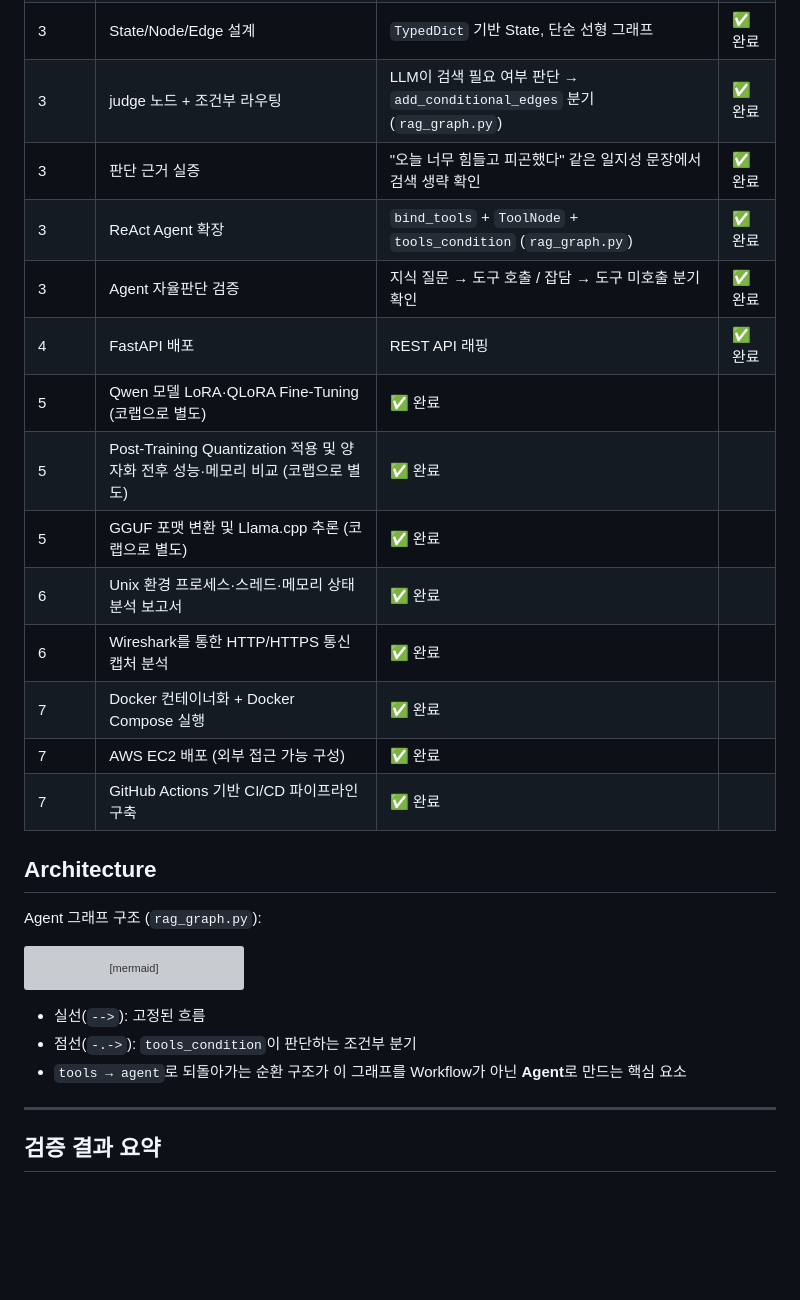
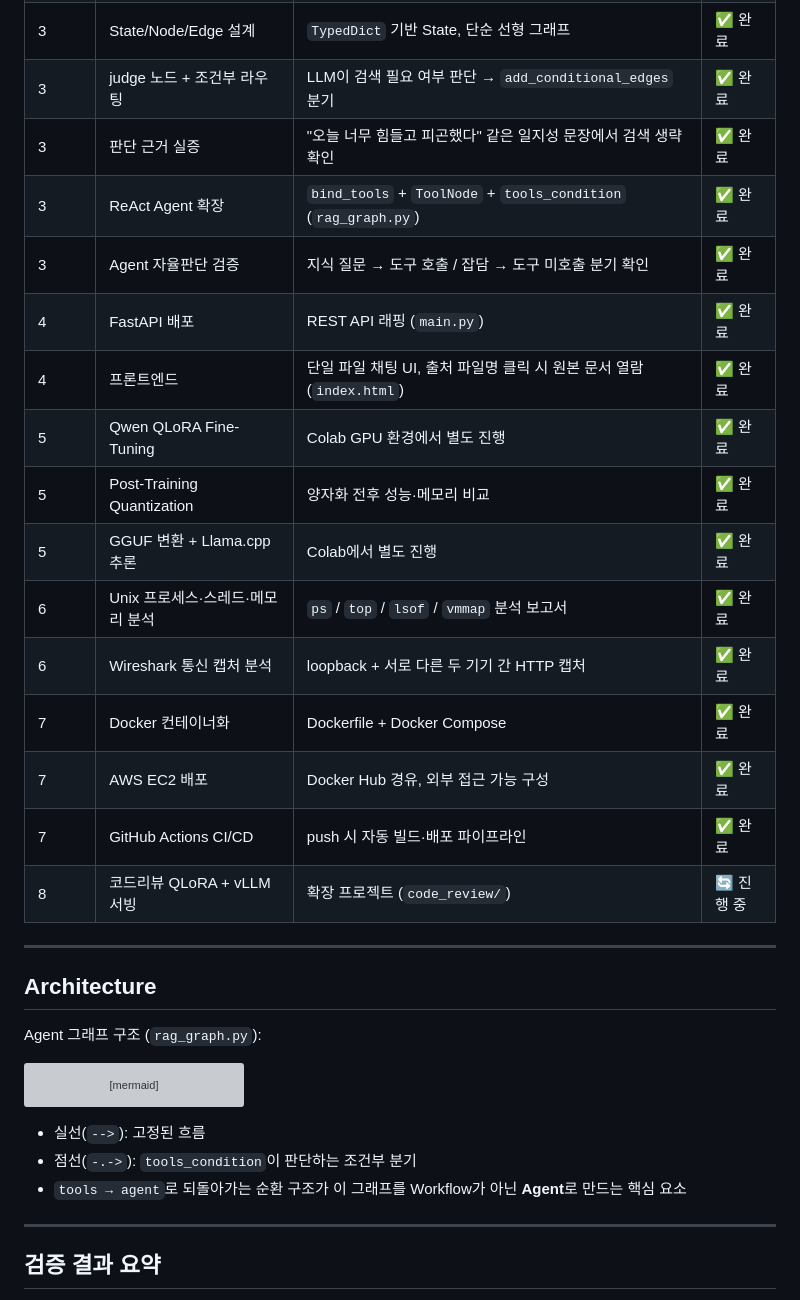
Before and after one commit to KIMDONGWOOK12/til-rag, a Markdown page: README.md, the part around one of its changes. GitHub-like rendering; blank space fills up the shorter version; grey boxes are pictures that could not be loaded.

```diff
--- a/README.md
+++ b/README.md
@@ -27,21 +29,23 @@
 | 2 | LCEL 체인 조립 | `retriever \| format_docs`, `RunnablePassthrough` | ✅ 완료 |
 | 2 | 동일 동작 검증 | rag.py 대비 동일 질문·동일 결과(RAG 정의, 환각방지) 확인 | ✅ 완료 |
 | 3 | State/Node/Edge 설계 | `TypedDict` 기반 State, 단순 선형 그래프 | ✅ 완료 |
-| 3 | judge 노드 + 조건부 라우팅 | LLM이 검색 필요 여부 판단 → `add_conditional_edges` 분기 (`rag_graph.py`) | ✅ 완료 |
+| 3 | judge 노드 + 조건부 라우팅 | LLM이 검색 필요 여부 판단 → `add_conditional_edges` 분기 | ✅ 완료 |
 | 3 | 판단 근거 실증 | "오늘 너무 힘들고 피곤했다" 같은 일지성 문장에서 검색 생략 확인 | ✅ 완료 |
 | 3 | ReAct Agent 확장 | `bind_tools` + `ToolNode` + `tools_condition` (`rag_graph.py`) | ✅ 완료 |
 | 3 | Agent 자율판단 검증 | 지식 질문 → 도구 호출 / 잡담 → 도구 미호출 분기 확인 | ✅ 완료 |
-| 4 | FastAPI 배포 | REST API 래핑 | ✅ 완료  |
-| 5 | Qwen 모델 LoRA·QLoRA Fine-Tuning (코랩으로 별도) | ✅ 완료  |
-| 5 | Post-Training Quantization 적용 및 양자화 전후 성능·메모리 비교 (코랩으로 별도) | ✅ 완료  |
-| 5 | GGUF 포맷 변환 및 Llama.cpp 추론 (코랩으로 별도) | ✅ 완료  |
-| 6 | Unix 환경 프로세스·스레드·메모리 상태 분석 보고서 | ✅ 완료  |
-| 6 | Wireshark를 통한 HTTP/HTTPS 통신 캡처 분석 | ✅ 완료  |
-| 7 | Docker 컨테이너화 + Docker Compose 실행 | ✅ 완료  |
-| 7 | AWS EC2 배포 (외부 접근 가능 구성) | ✅ 완료  |
-| 7 | GitHub Actions 기반 CI/CD 파이프라인 구축 | ✅ 완료  |
+| 4 | FastAPI 배포 | REST API 래핑 (`main.py`) | ✅ 완료 |
+| 4 | 프론트엔드 | 단일 파일 채팅 UI, 출처 파일명 클릭 시 원본 문서 열람 (`index.html`) | ✅ 완료 |
+| 5 | Qwen QLoRA Fine-Tuning | Colab GPU 환경에서 별도 진행 | ✅ 완료 |
+| 5 | Post-Training Quantization | 양자화 전후 성능·메모리 비교 | ✅ 완료 |
+| 5 | GGUF 변환 + Llama.cpp 추론 | Colab에서 별도 진행 | ✅ 완료 |
+| 6 | Unix 프로세스·스레드·메모리 분석 | `ps` / `top` / `lsof` / `vmmap` 분석 보고서 | ✅ 완료 |
+| 6 | Wireshark 통신 캡처 분석 | loopback + 서로 다른 두 기기 간 HTTP 캡처 | ✅ 완료 |
+| 7 | Docker 컨테이너화 | Dockerfile + Docker Compose | ✅ 완료 |
+| 7 | AWS EC2 배포 | Docker Hub 경유, 외부 접근 가능 구성 | ✅ 완료 |
+| 7 | GitHub Actions CI/CD | push 시 자동 빌드·배포 파이프라인 | ✅ 완료 |
+| 8 | 코드리뷰 QLoRA + vLLM 서빙 | 확장 프로젝트 (`code_review/`) | 🔄 진행 중 |
 
-
+---
 
 ## Architecture
 
@@ -65,6 +69,7 @@ graph TD;
 - 실선(`-->`): 고정된 흐름
 - 점선(`-.->`): `tools_condition`이 판단하는 조건부 분기
 - `tools → agent`로 되돌아가는 순환 구조가 이 그래프를 Workflow가 아닌 **Agent**로 만드는 핵심 요소
+
 ---
 
 ## 검증 결과 요약
```
Also changed, not shown: other parts of README.md (+64 -18 lines).
